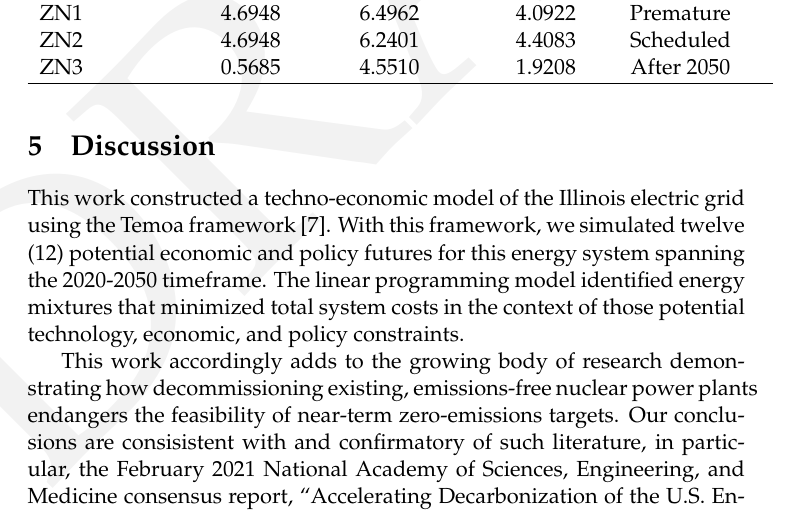
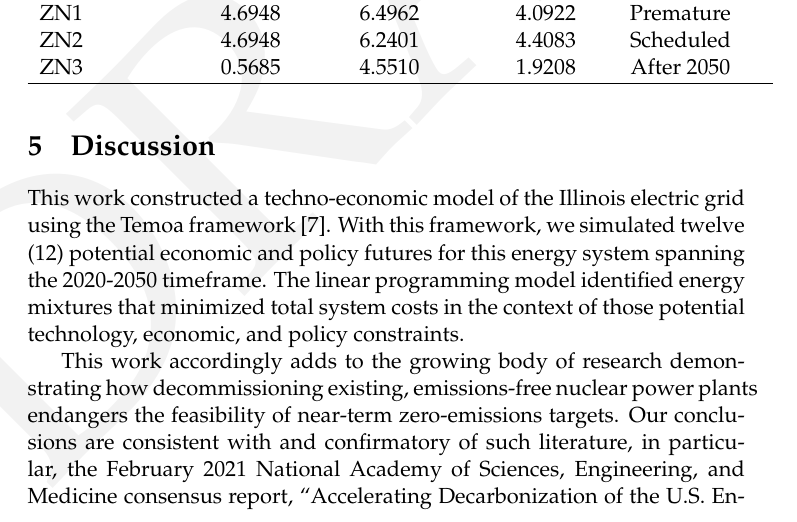
Before and after one commit to arfc/2021-04-nm-illinois, a LaTeX document (report/2021-04-nm-illinois.tex, which reads report/discussion.tex): part of page 20 of 26, cut so that both start at the same text. Compiled offline with pdfLaTeX.

Commit message:
Update report/discussion.tex
Co-authored-by: Nataly Panczyk <70773866+npanczyk@users.noreply.github.com>

```diff
--- a/report/discussion.tex
+++ b/report/discussion.tex
@@ -9,7 +9,7 @@ in the context of those potential technology, economic, and policy constraints.
 This work accordingly adds to the growing body of research demonstrating how
 decommissioning existing, emissions-free nuclear power plants endangers the
 feasibility of near-term zero-emissions targets.  Our conclusions are
-consisistent with and confirmatory of such literature, in particular, the
+consistent with and confirmatory of such literature, in particular, the
 February 2021 National Academy of Sciences, Engineering, and Medicine consensus
 report, ``Accelerating Decarbonization of the U.S. Energy System,'' which determined unequivocally that U.S. decarbonization will require keeping existing nuclear plants open
 \cite{national_academies_of_sciences_engineering_and_medicine_2021_accelerating_2021}.
```
